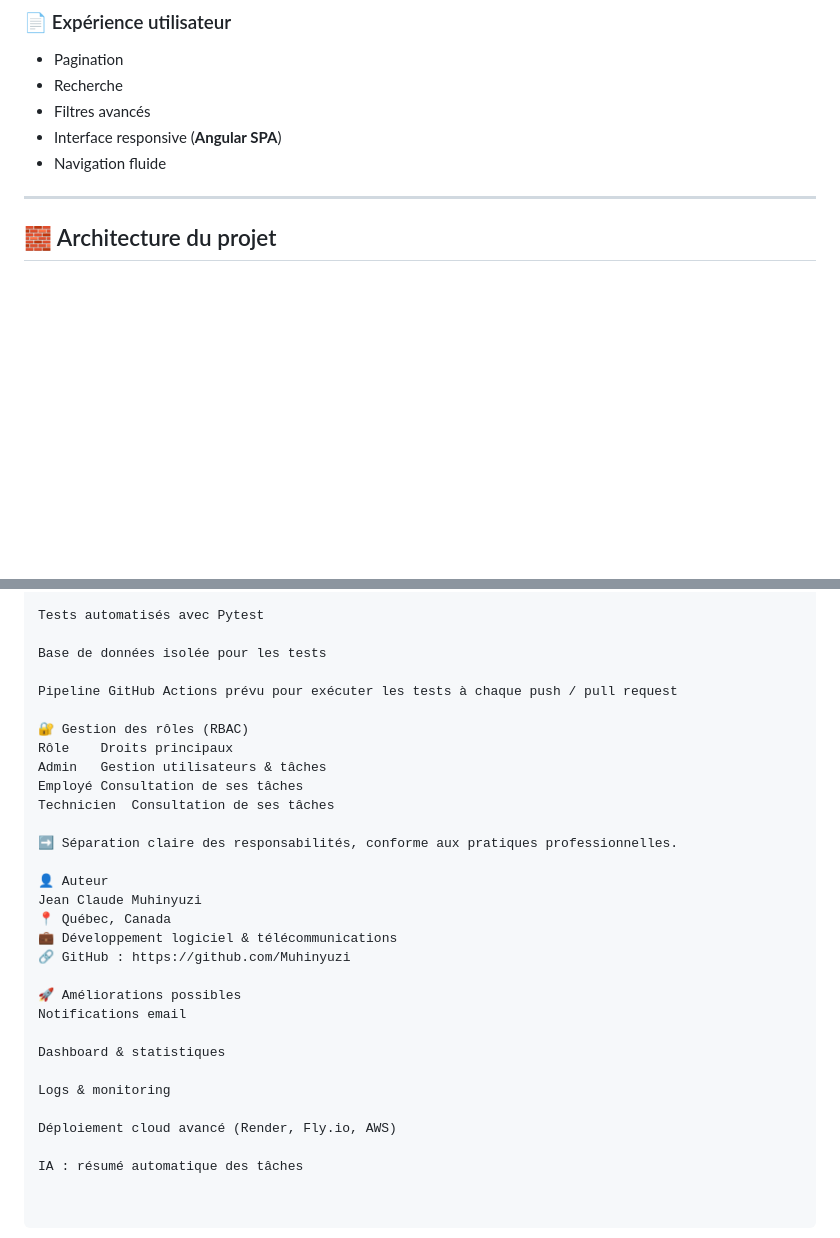
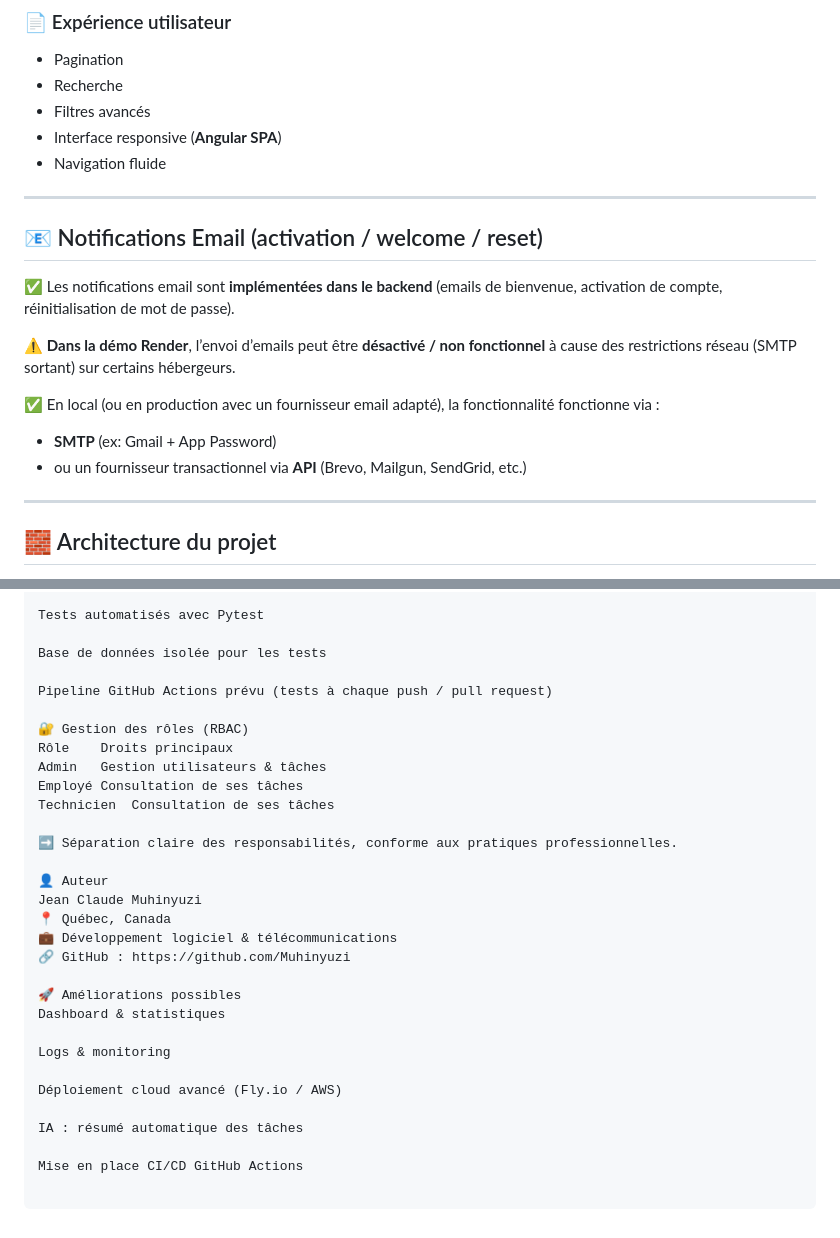
Before and after one commit to Muhinyuzi/MonGestionnaireApp, a Markdown page: README.md, 2 parts joined by grey strips. GitHub-like rendering; blank space fills up the shorter version.

Commit message:
render readme

```diff
--- a/README.md
+++ b/README.md
@@ -78,6 +78,18 @@ Ce projet sert de **projet portfolio** et démontre mes compétences en **backen
 - Filtres avancés
 - Interface responsive (**Angular SPA**)
 - Navigation fluide
+
+---
+
+## 📧 Notifications Email (activation / welcome / reset)
+
+✅ Les notifications email sont **implémentées dans le backend** (emails de bienvenue, activation de compte, réinitialisation de mot de passe).
+
+⚠️ **Dans la démo Render**, l’envoi d’emails peut être **désactivé / non fonctionnel** à cause des restrictions réseau (SMTP sortant) sur certains hébergeurs.
+
+✅ En local (ou en production avec un fournisseur email adapté), la fonctionnalité fonctionne via :
+- **SMTP** (ex: Gmail + App Password)
+- ou un fournisseur transactionnel via **API** (Brevo, Mailgun, SendGrid, etc.)
 
 ---
 
@@ -197,7 +210,7 @@ Tests automatisés avec Pytest
 
 Base de données isolée pour les tests
 
-Pipeline GitHub Actions prévu pour exécuter les tests à chaque push / pull request
+Pipeline GitHub Actions prévu (tests à chaque push / pull request)
 
 🔐 Gestion des rôles (RBAC)
 Rôle	Droits principaux
@@ -214,12 +227,12 @@ Jean Claude Muhinyuzi
 🔗 GitHub : https://github.com/Muhinyuzi
 
 🚀 Améliorations possibles
-Notifications email
-
 Dashboard & statistiques
 
 Logs & monitoring
 
-Déploiement cloud avancé (Render, Fly.io, AWS)
+Déploiement cloud avancé (Fly.io / AWS)
 
 IA : résumé automatique des tâches
+
+Mise en place CI/CD GitHub Actions
```
Also changed, not shown: other parts of README.md (+2 -1 lines).
